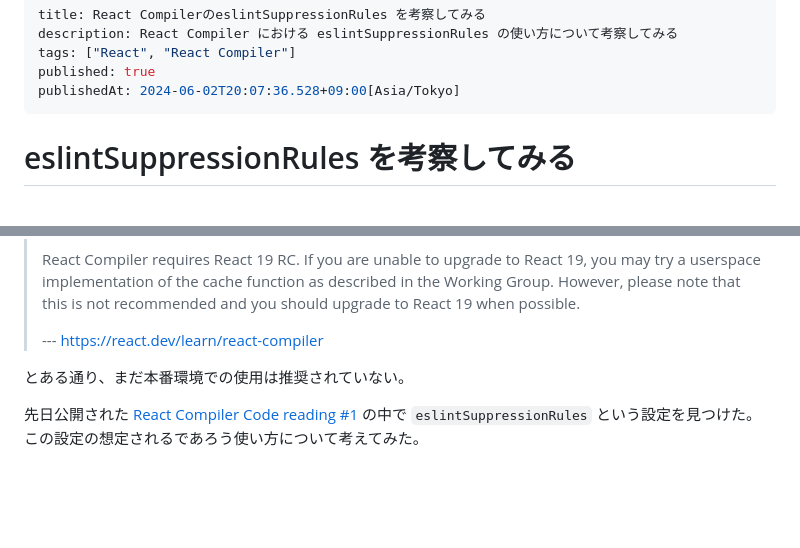
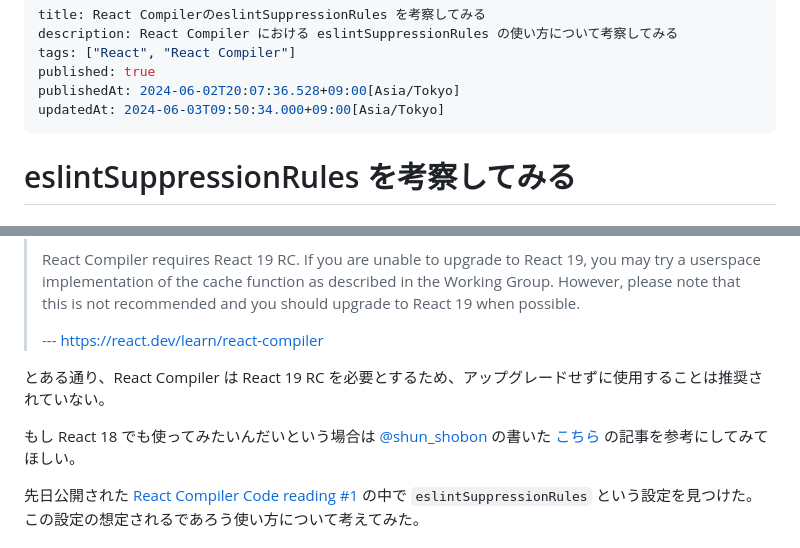
Before and after one commit to re-taro/blog.re-taro.dev, a Markdown page: contents/01HZCA49PAZZ1RKK05NV4XZATQ/slug.md, 2 parts joined by grey strips. Rendered like a GitHub page; blank space fills up the shorter version.

Commit message:
fix: fix blog post about React Compiler

```diff
--- a/contents/01HZCA49PAZZ1RKK05NV4XZATQ/slug.md
+++ b/contents/01HZCA49PAZZ1RKK05NV4XZATQ/slug.md
@@ -4,6 +4,7 @@ description: React Compiler における eslintSuppressionRules の使い方に
 tags: ["React", "React Compiler"]
 published: true
 publishedAt: 2024-06-02T20:07:36.528+09:00[Asia/Tokyo]
+updatedAt: 2024-06-03T09:50:34.000+09:00[Asia/Tokyo]
 ---
 
 # eslintSuppressionRules を考察してみる
@@ -18,7 +19,9 @@ publishedAt: 2024-06-02T20:07:36.528+09:00[Asia/Tokyo]
 >
 > --- https://react.dev/learn/react-compiler
 
-とある通り、まだ本番環境での使用は推奨されていない。
+とある通り、React Compiler は React 19 RC を必要とするため、アップグレードせずに使用することは推奨されていない。
+
+もし React 18 でも使ってみたいんだいという場合は [@shun_shobon](https://twitter.com/shun_shobon) の書いた [こちら](https://blog.s2n.tech/articles/react-compiler-on-18) の記事を参考にしてみてほしい。
 
 先日公開された [React Compiler Code reading #1](https://youtu.be/PqPgr_hlVKM?si=OIgDQWxUwbV3se-A) の中で `eslintSuppressionRules` という設定を見つけた。この設定の想定されるであろう使い方について考えてみた。
 
```
Also changed, not shown: .changeset/kind-radios-scream.md (added, +5 -0 lines).
